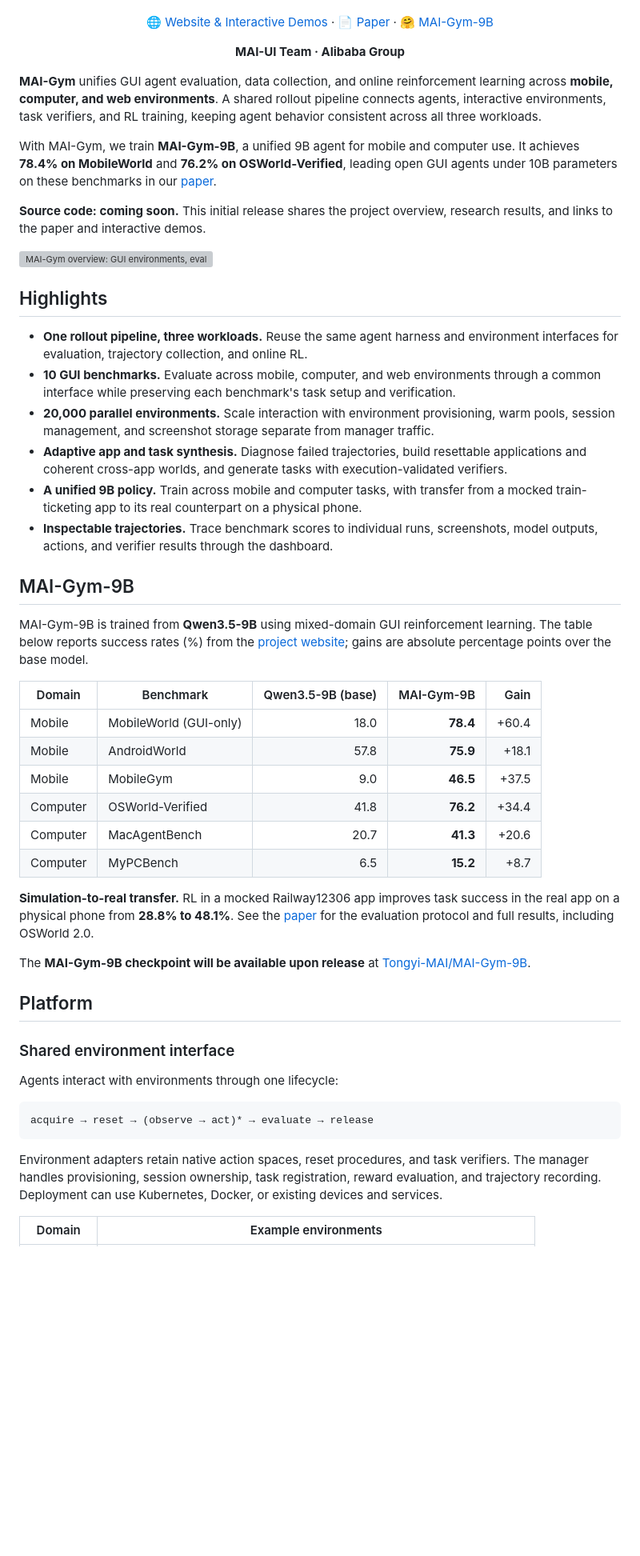
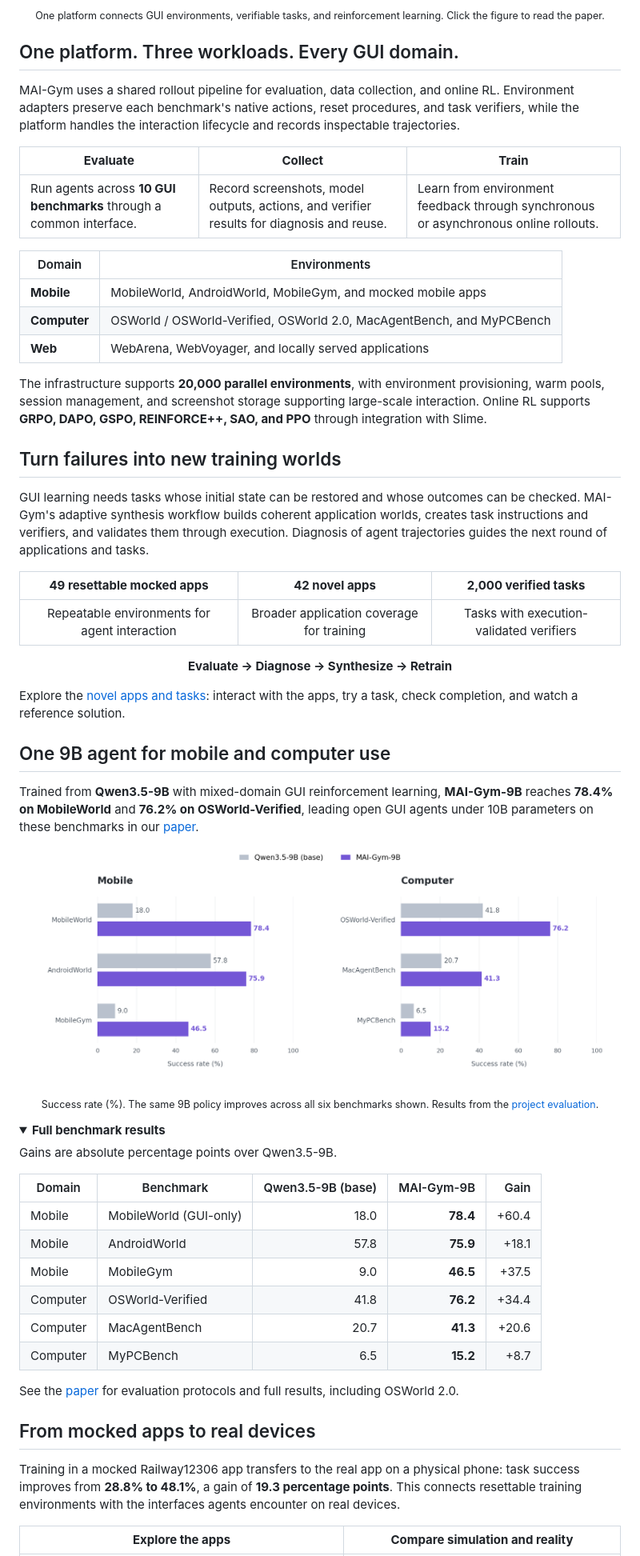
Before and after one commit to Tongyi-MAI/MAI-Gym, a Markdown page: README.md, the part around the change printed below. Shown: that part at 80% size. Drawn GitHub-style; pictures changed too: docs/assets/benchmark-results.png (added); folded sections open; blank space fills up the shorter version; grey boxes are pictures that could not be loaded.

Commit message:
docs: redesign MAI-Gym release overview

````diff
--- a/README.md
+++ b/README.md
@@ -8,33 +21,47 @@
 </p>
+<p align="center"><sub>One platform connects GUI environments, verifiable tasks, and reinforcement learning. Click the figure to read the paper.</sub></p>
+
+## One platform. Three workloads. Every GUI domain.
+
+MAI-Gym uses a shared rollout pipeline for evaluation, data collection, and online RL. Environment adapters preserve each benchmark's native actions, reset procedures, and task verifiers, while the platform handles the interaction lifecycle and records inspectable trajectories.
+
+| **Evaluate** | **Collect** | **Train** |
+| --- | --- | --- |
+| Run agents across **10 GUI benchmarks** through a common interface. | Record screenshots, model outputs, actions, and verifier results for diagnosis and reuse. | Learn from environment feedback through synchronous or asynchronous online rollouts. |
+
+| Domain | Environments |
+| --- | --- |
+| **Mobile** | MobileWorld, AndroidWorld, MobileGym, and mocked mobile apps |
+| **Computer** | OSWorld / OSWorld-Verified, OSWorld 2.0, MacAgentBench, and MyPCBench |
+| **Web** | WebArena, WebVoyager, and locally served applications |
+
+The infrastructure supports **20,000 parallel environments**, with environment provisioning, warm pools, session management, and screenshot storage supporting large-scale interaction. Online RL supports **GRPO, DAPO, GSPO, REINFORCE++, SAO, and PPO** through integration with Slime.
+
+## Turn failures into new training worlds
+
+GUI learning needs tasks whose initial state can be restored and whose outcomes can be checked. MAI-Gym's adaptive synthesis workflow builds coherent application worlds, creates task instructions and verifiers, and validates them through execution. Diagnosis of agent trajectories guides the next round of applications and tasks.
+
+| **49 resettable mocked apps** | **42 novel apps** | **2,000 verified tasks** |
+| :---: | :---: | :---: |
+| Repeatable environments for agent interaction | Broader application coverage for training | Tasks with execution-validated verifiers |
+
+<p align="center"><strong>Evaluate → Diagnose → Synthesize → Retrain</strong></p>
+
+Explore the [novel apps and tasks](https://tongyi-mai.github.io/MAI-Gym/#apps): interact with the apps, try a task, check completion, and watch a reference solution.
+
+## One 9B agent for mobile and computer use
+
+Trained from **Qwen3.5-9B** with mixed-domain GUI reinforcement learning, **MAI-Gym-9B** reaches **78.4% on MobileWorld** and **76.2% on OSWorld-Verified**, leading open GUI agents under 10B parameters on these benchmarks in our [paper](https://arxiv.org/abs/2610.20939).
 
 <p align="center">
-  <a href="https://tongyi-mai.github.io/MAI-Gym/">🌐 Website &amp; Interactive Demos</a> ·
-  <a href="https://arxiv.org/abs/2610.20939">📄 Paper</a> ·
-  <a href="https://huggingface.co/Tongyi-MAI/MAI-Gym-9B">🤗 MAI-Gym-9B</a>
+  <a href="docs/assets/benchmark-results.png"><img src="docs/assets/benchmark-results.png" width="100%" alt="Success rates for Qwen3.5-9B and MAI-Gym-9B across three mobile and three computer benchmarks"></a>
 </p>
+<p align="center"><sub>Success rate (%). The same 9B policy improves across all six benchmarks shown. Results from the <a href="https://tongyi-mai.github.io/MAI-Gym/#results">project evaluation</a>.</sub></p>
 
-<p align="center"><strong>MAI-UI Team · Alibaba Group</strong></p>
+<details>
+<summary><strong>Full benchmark results</strong></summary>
 
-**MAI-Gym** unifies GUI agent evaluation, data collection, and online reinforcement learning across **mobile, computer, and web environments**. A shared rollout pipeline connects agents, interactive environments, task verifiers, and RL training, keeping agent behavior consistent across all three workloads.
-
-With MAI-Gym, we train **MAI-Gym-9B**, a unified 9B agent for mobile and computer use. It achieves **78.4% on MobileWorld** and **76.2% on OSWorld-Verified**, leading open GUI agents under 10B parameters on these benchmarks in our [paper](https://arxiv.org/abs/2610.20939).
-
-**Source code: coming soon.** This initial release shares the project overview, research results, and links to the paper and interactive demos.
-
-![MAI-Gym overview: GUI environments, evaluation, parallel rollouts, RL training, adaptive synthesis, and model results](docs/assets/overview.webp)
-
-## Highlights
-
-- **One rollout pipeline, three workloads.** Reuse the same agent harness and environment interfaces for evaluation, trajectory collection, and online RL.
-- **10 GUI benchmarks.** Evaluate across mobile, computer, and web environments through a common interface while preserving each benchmark's task setup and verification.
-- **20,000 parallel environments.** Scale interaction with environment provisioning, warm pools, session management, and screenshot storage separate from manager traffic.
-- **Adaptive app and task synthesis.** Diagnose failed trajectories, build resettable applications and coherent cross-app worlds, and generate tasks with execution-validated verifiers.
-- **A unified 9B policy.** Train across mobile and computer tasks, with transfer from a mocked train-ticketing app to its real counterpart on a physical phone.
-- **Inspectable trajectories.** Trace benchmark scores to individual runs, screenshots, model outputs, actions, and verifier results through the dashboard.
-
-## MAI-Gym-9B
-
-MAI-Gym-9B is trained from **Qwen3.5-9B** using mixed-domain GUI reinforcement learning. The table below reports success rates (%) from the [project website](https://tongyi-mai.github.io/MAI-Gym/#results); gains are absolute percentage points over the base model.
+Gains are absolute percentage points over Qwen3.5-9B.
 
 | Domain | Benchmark | Qwen3.5-9B (base) | MAI-Gym-9B | Gain |
 | --- | --- | ---: | ---: | ---: |
@@ -45,21 +72,13 @@ MAI-Gym-9B is trained from **Qwen3.5-9B** using mixed-domain GUI reinforcement l
 | Computer | MacAgentBench | 20.7 | **41.3** | +20.6 |
 | Computer | MyPCBench | 6.5 | **15.2** | +8.7 |
 
-**Simulation-to-real transfer.** RL in a mocked Railway12306 app improves task success in the real app on a physical phone from **28.8% to 48.1%**. See the [paper](https://arxiv.org/abs/2610.20939) for the evaluation protocol and full results, including OSWorld 2.0.
+See the [paper](https://arxiv.org/abs/2610.20939) for evaluation protocols and full results, including OSWorld 2.0.
 
-The **MAI-Gym-9B checkpoint will be available upon release** at [Tongyi-MAI/MAI-Gym-9B](https://huggingface.co/Tongyi-MAI/MAI-Gym-9B).
+</details>
 
-## Platform
+## From mocked apps to real devices
 
-### Shared environment interface
+Training in a mocked Railway12306 app transfers to the real app on a physical phone: task success improves from **28.8% to 48.1%**, a gain of **19.3 percentage points**. This connects resettable training environments with the interfaces agents encounter on real devices.
 
-Agents interact with environments through one lifecycle:
-
-```text
-acquire → reset → (observe → act)* → evaluate → release
-```
-
-Environment adapters retain native action spaces, reset procedures, and task verifiers. The manager handles provisioning, session ownership, task registration, reward evaluation, and trajectory recording. Deployment can use Kubernetes, Docker, or existing devices and services.
-
-| Domain | Example environments |
+| **Explore the apps** | **Compare simulation and reality** |
 | --- | --- |
````
Also changed, not shown: other parts of README.md (+19 -18 lines).
